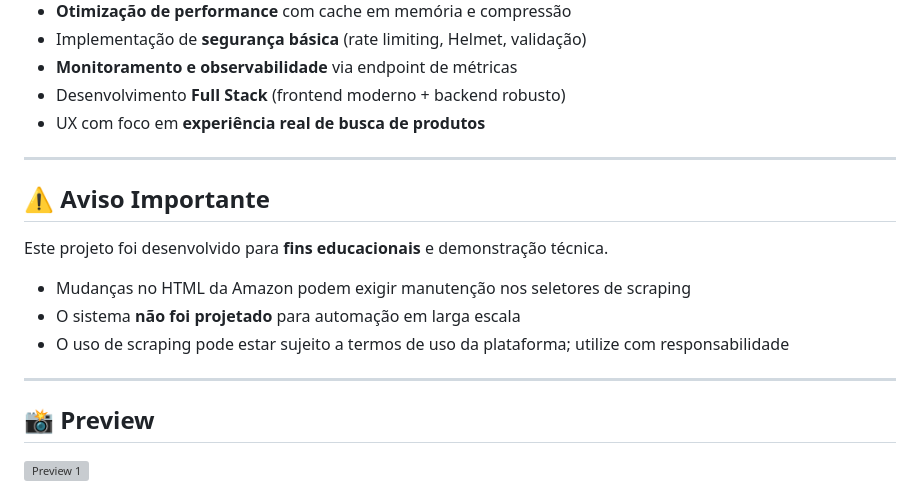
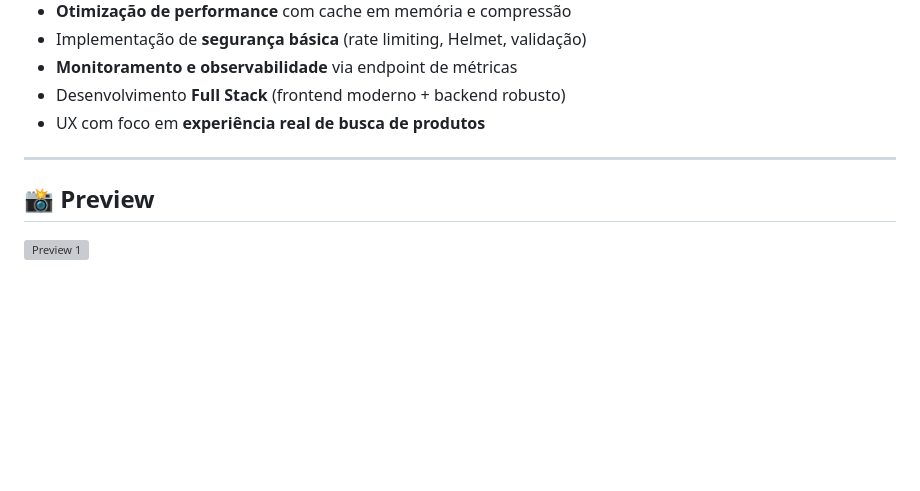
Before and after one commit to NatanLuz/amazon_scraper_fullstackAPI, a Markdown page: README.md, the part around the change. Drawn GitHub-style; blank space fills up the shorter version; grey boxes are pictures that could not be loaded.

Commit message:
Remove important warning section from README
Arrumando o readme e mostrando de forma clara uma apresentação melhor do projeto

```diff
--- a/README.md
+++ b/README.md
@@ -248,16 +248,6 @@ Resposta (exemplo simplificado):
 
 ---
 
-## ⚠️ Aviso Importante
-
-Este projeto foi desenvolvido para **fins educacionais** e demonstração técnica.
-
-- Mudanças no HTML da Amazon podem exigir manutenção nos seletores de scraping
-- O sistema **não foi projetado** para automação em larga escala
-- O uso de scraping pode estar sujeito a termos de uso da plataforma; utilize com responsabilidade
-
----
-
 ## 📸 Preview
 
 ![Preview 1](https://i.imgur.com/y5aWKLi.png)
```
